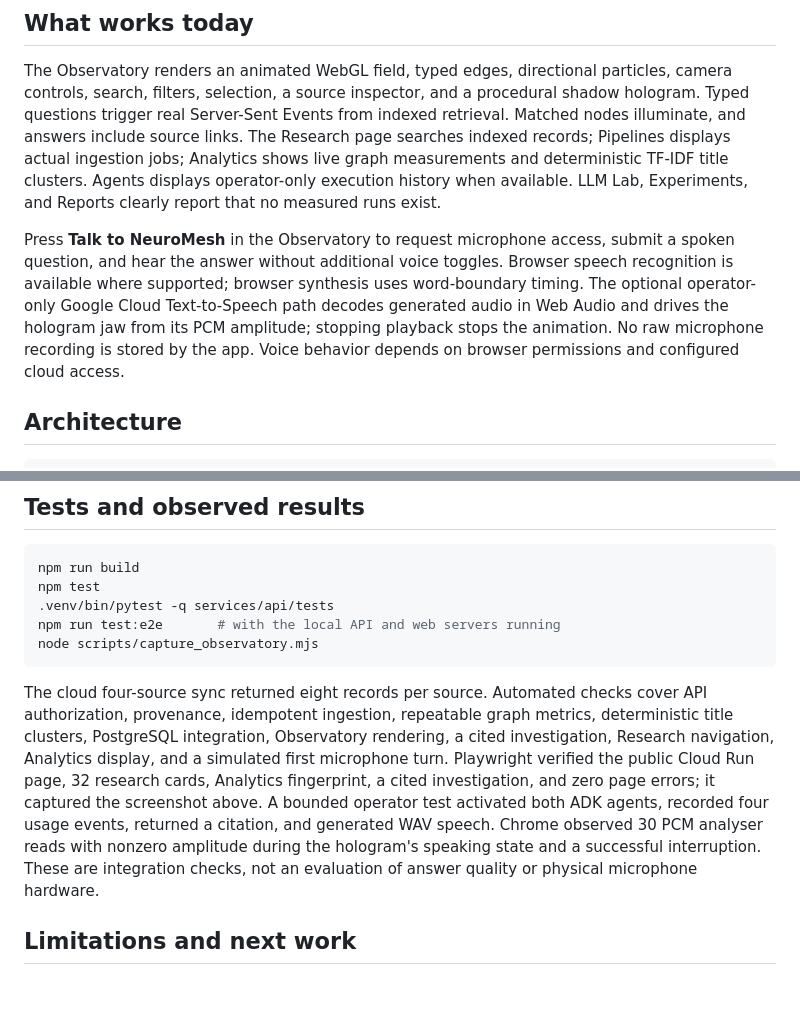
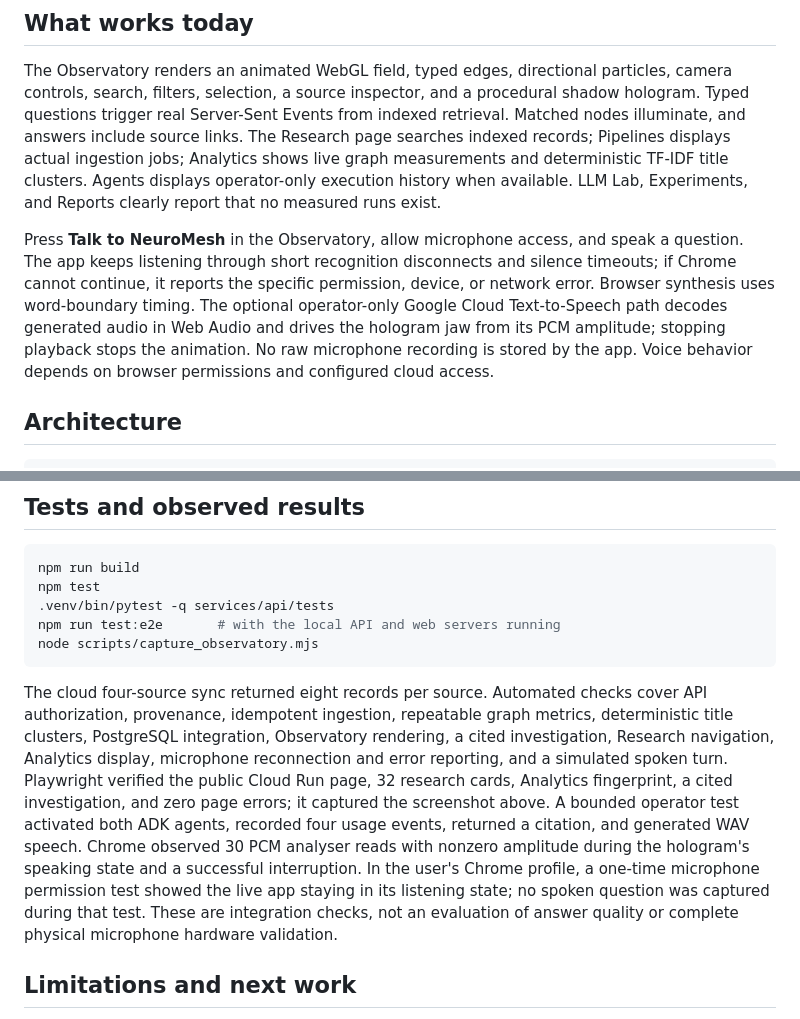
Before and after one commit to morganb2412/neuromesh-ai, a Markdown page: README.md, 2 parts joined by grey strips. GitHub-like rendering; blank space fills up the shorter version.

Commit message:
Keep microphone listening through transient recognition failures

````diff
--- a/README.md
+++ b/README.md
@@ -10,7 +10,7 @@ This is a Playwright screenshot of the deployed React and FastAPI application on
 
 The Observatory renders an animated WebGL field, typed edges, directional particles, camera controls, search, filters, selection, a source inspector, and a procedural shadow hologram. Typed questions trigger real Server-Sent Events from indexed retrieval. Matched nodes illuminate, and answers include source links. The Research page searches indexed records; Pipelines displays actual ingestion jobs; Analytics shows live graph measurements and deterministic TF-IDF title clusters. Agents displays operator-only execution history when available. LLM Lab, Experiments, and Reports clearly report that no measured runs exist.
 
-Press **Talk to NeuroMesh** in the Observatory to request microphone access, submit a spoken question, and hear the answer without additional voice toggles. Browser speech recognition is available where supported; browser synthesis uses word-boundary timing. The optional operator-only Google Cloud Text-to-Speech path decodes generated audio in Web Audio and drives the hologram jaw from its PCM amplitude; stopping playback stops the animation. No raw microphone recording is stored by the app. Voice behavior depends on browser permissions and configured cloud access.
+Press **Talk to NeuroMesh** in the Observatory, allow microphone access, and speak a question. The app keeps listening through short recognition disconnects and silence timeouts; if Chrome cannot continue, it reports the specific permission, device, or network error. Browser synthesis uses word-boundary timing. The optional operator-only Google Cloud Text-to-Speech path decodes generated audio in Web Audio and drives the hologram jaw from its PCM amplitude; stopping playback stops the animation. No raw microphone recording is stored by the app. Voice behavior depends on browser permissions and configured cloud access.
 
 ## Architecture
 
@@ -81,7 +81,7 @@ npm run test:e2e       # with the local API and web servers running
 node scripts/capture_observatory.mjs
 ```
 
-The cloud four-source sync returned eight records per source. Automated checks cover API authorization, provenance, idempotent ingestion, repeatable graph metrics, deterministic title clusters, PostgreSQL integration, Observatory rendering, a cited investigation, Research navigation, Analytics display, and a simulated first microphone turn. Playwright verified the public Cloud Run page, 32 research cards, Analytics fingerprint, a cited investigation, and zero page errors; it captured the screenshot above. A bounded operator test activated both ADK agents, recorded four usage events, returned a citation, and generated WAV speech. Chrome observed 30 PCM analyser reads with nonzero amplitude during the hologram's speaking state and a successful interruption. These are integration checks, not an evaluation of answer quality or physical microphone hardware.
+The cloud four-source sync returned eight records per source. Automated checks cover API authorization, provenance, idempotent ingestion, repeatable graph metrics, deterministic title clusters, PostgreSQL integration, Observatory rendering, a cited investigation, Research navigation, Analytics display, microphone reconnection and error reporting, and a simulated spoken turn. Playwright verified the public Cloud Run page, 32 research cards, Analytics fingerprint, a cited investigation, and zero page errors; it captured the screenshot above. A bounded operator test activated both ADK agents, recorded four usage events, returned a citation, and generated WAV speech. Chrome observed 30 PCM analyser reads with nonzero amplitude during the hologram's speaking state and a successful interruption. In the user's Chrome profile, a one-time microphone permission test showed the live app staying in its listening state; no spoken question was captured during that test. These are integration checks, not an evaluation of answer quality or complete physical microphone hardware validation.
 
 ## Limitations and next work
 
````
Also changed, not shown: docs/architecture/gcp-deployment.md (+3 -3 lines), docs/screenshots/observatory-home.png, 7 other files.
